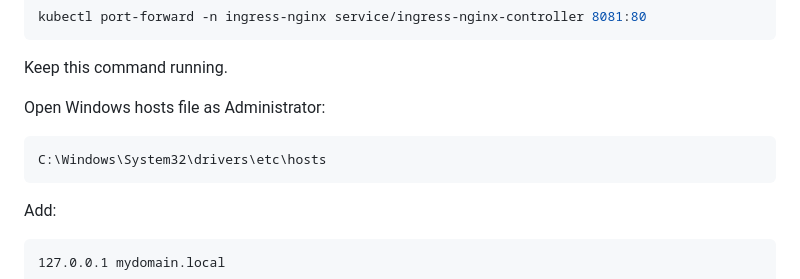
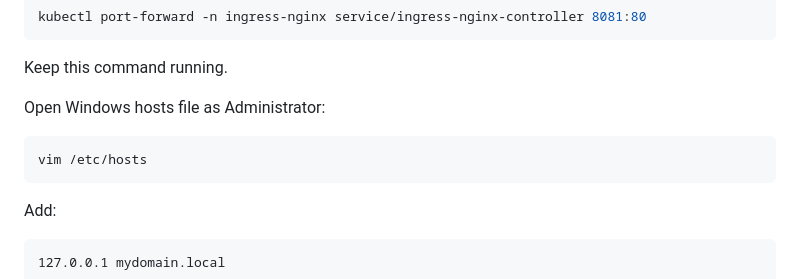
Before and after one commit to sanjeev0575/DevOps_k8, a Markdown page: README_issuse.md, the part around the change. Drawn GitHub-style.

Commit message:
Change hosts file edit command to use vim
Updated instructions for editing the hosts file.

````diff
--- a/README_issuse.md
+++ b/README_issuse.md
@@ -435,7 +435,7 @@ Keep this command running.
 Open Windows hosts file as Administrator:
 
 ```text
-C:\Windows\System32\drivers\etc\hosts
+vim /etc/hosts
 ```
 
 Add:
````
